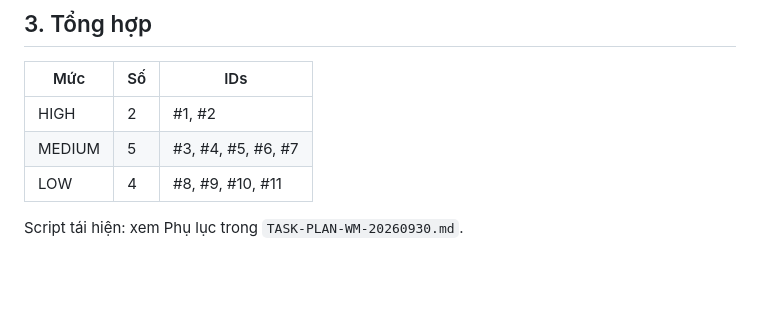
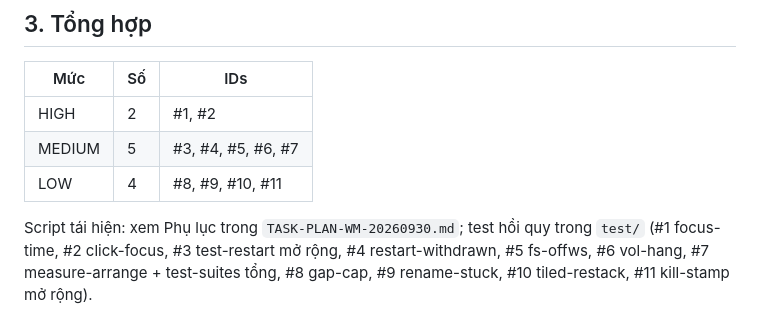
Before and after one commit to Mrlunsuper/daniwm, a Markdown page: AUDIT-WM-20260930-030823.md, the part around one of its changes. Drawn GitHub-style; blank space fills up the shorter version.

Commit message:
docs(audit): tag each audit-0930 finding with its fix commit

```diff
--- a/AUDIT-WM-20260930-030823.md
+++ b/AUDIT-WM-20260930-030823.md
@@ -69,4 +69,7 @@ Mức độ: HIGH = ảnh hưởng dùng hằng ngày; MEDIUM = sai state / treo
 | MEDIUM | 5 | #3, #4, #5, #6, #7 |
 | LOW | 4 | #8, #9, #10, #11 |
 
-Script tái hiện: xem Phụ lục trong `TASK-PLAN-WM-20260930.md`.
+Script tái hiện: xem Phụ lục trong `TASK-PLAN-WM-20260930.md`; test hồi quy trong `test/`
+(#1 focus-time, #2 click-focus, #3 test-restart mở rộng, #4 restart-withdrawn, #5 fs-offws,
+#6 vol-hang, #7 measure-arrange + test-suites tổng, #8 gap-cap, #9 rename-stuck, #10 tiled-restack,
+#11 kill-stamp mở rộng).
```
Also changed, not shown: other parts of AUDIT-WM-20260930-030823.md (+11 -11 lines).
